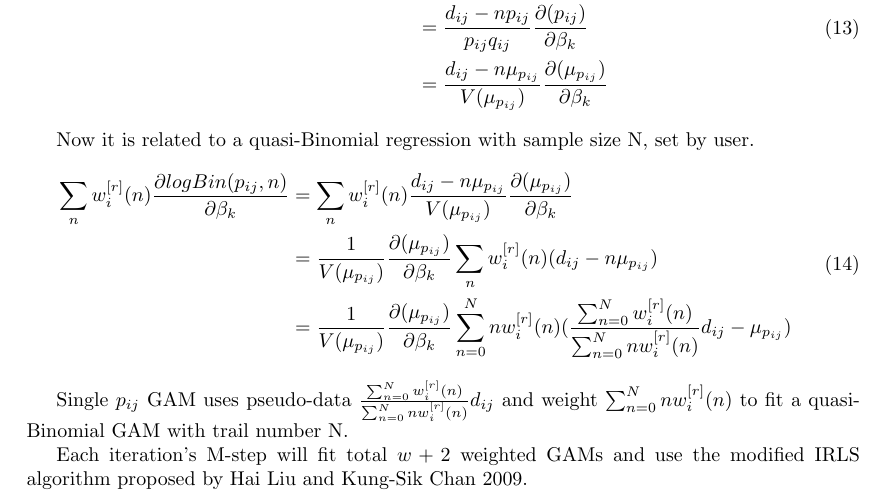
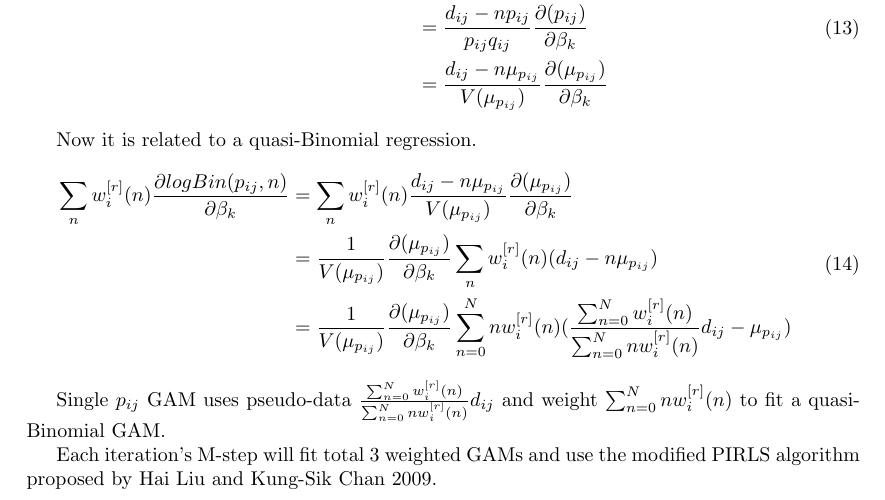
Before and after one commit to YunyiShen/RSZIGAM, a LaTeX document (Doc/document.tex): part of page 4 of 4, cut so that both start at the same text. Compiled offline with pdfLaTeX.

Commit message:
Start Model Selection

```diff
--- a/Doc/document.tex
+++ b/Doc/document.tex
@@ -155,7 +155,7 @@ Then deal with single $p_{ij}$:
 	\end{aligned}
 \end{equation}
 
-Now it is related to a quasi-Binomial regression with sample size N, set by user.
+Now it is related to a quasi-Binomial regression.
 \begin{equation}
 	\begin{aligned}
 	\sum_{n}w_{i}^{[r]}(n)\frac{\partial logBin(p_{ij},n)}{\partial \beta_{k}}
@@ -165,9 +165,9 @@ Now it is related to a quasi-Binomial regression with sample size N, set by user
 	\end{aligned}
 \end{equation}
 
-Single $p_{ij}$ GAM uses pseudo-data $\frac{\sum_{n=0}^{N}w_{i}^{[r]}(n)}{\sum_{n=0}^{N}nw_{i}^{[r]}(n)}d_{ij}$ and weight $\sum_{n=0}^{N}nw_{i}^{[r]}(n)$ to fit a quasi-Binomial GAM with trail number N.
+Single $p_{ij}$ GAM uses pseudo-data $\frac{\sum_{n=0}^{N}w_{i}^{[r]}(n)}{\sum_{n=0}^{N}nw_{i}^{[r]}(n)}d_{ij}$ and weight $\sum_{n=0}^{N}nw_{i}^{[r]}(n)$ to fit a quasi-Binomial GAM.
 
 
-Each iteration's M-step will fit total $w+2$ weighted GAMs and use the modified IRLS algorithm proposed by Hai Liu and Kung-Sik Chan 2009.
+Each iteration's M-step will fit total 3 weighted GAMs and use the modified PIRLS algorithm proposed by Hai Liu and Kung-Sik Chan 2009.
 
 \end{document}
```
Also changed, not shown: Doc/document.pdf, 3 other files.
